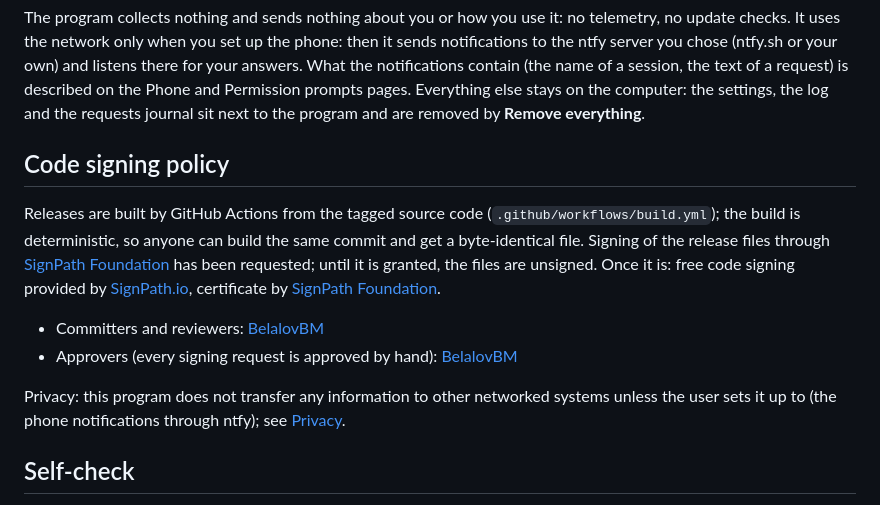
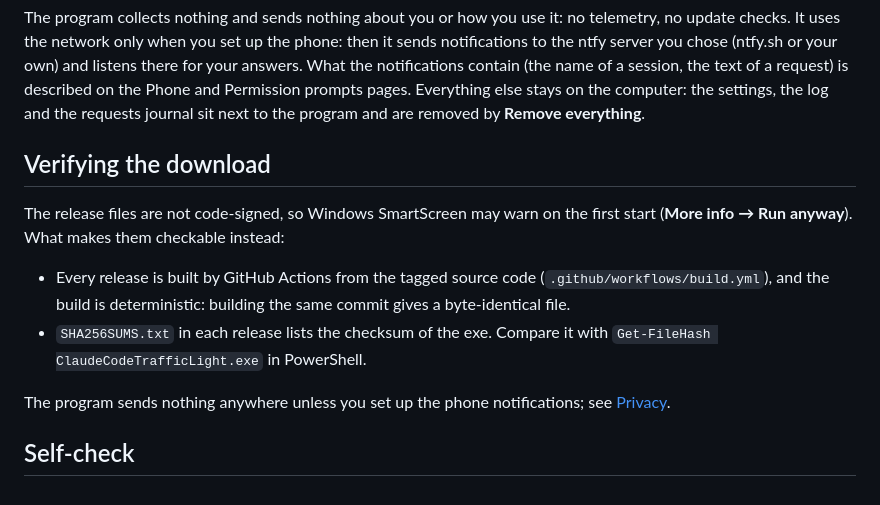
Before and after one commit to BelalovBM/claude-code-traffic-light, a Markdown page: README.md, the part around the change. GitHub-like rendering.

Commit message:
README: how to verify the download (the files are not code-signed)
Co-Authored-By: Claude Opus 5.5 <noreply@anthropic.com>

```diff
--- a/README.md
+++ b/README.md
@@ -111,15 +111,14 @@ To only disconnect from Claude Code and keep the program, use **Disconnect** on
 
 The program collects nothing and sends nothing about you or how you use it: no telemetry, no update checks. It uses the network only when you set up the phone: then it sends notifications to the ntfy server you chose (ntfy.sh or your own) and listens there for your answers. What the notifications contain (the name of a session, the text of a request) is described on the Phone and Permission prompts pages. Everything else stays on the computer: the settings, the log and the requests journal sit next to the program and are removed by **Remove everything**.
 
-## Code signing policy
+## Verifying the download
 
-Releases are built by GitHub Actions from the tagged source code (`.github/workflows/build.yml`); the build is deterministic, so anyone can build the same commit and get a byte-identical file. Signing of the release files through [SignPath Foundation](https://signpath.org) has been requested; until it is granted, the files are unsigned. Once it is: free code signing provided by [SignPath.io](https://signpath.io), certificate by [SignPath Foundation](https://signpath.org).
+The release files are not code-signed, so Windows SmartScreen may warn on the first start (**More info → Run anyway**). What makes them checkable instead:
 
-- Committers and reviewers: [BelalovBM](https://github.com/BelalovBM)
-- Approvers (every signing request is approved by hand): [BelalovBM](https://github.com/BelalovBM)
+- Every release is built by GitHub Actions from the tagged source code (`.github/workflows/build.yml`), and the build is deterministic: building the same commit gives a byte-identical file.
+- `SHA256SUMS.txt` in each release lists the checksum of the exe. Compare it with `Get-FileHash ClaudeCodeTrafficLight.exe` in PowerShell.
 
-Privacy: this program does not transfer any information to other networked systems unless the user sets it up to (the phone notifications through ntfy); see [Privacy](#privacy).
-
+The program sends nothing anywhere unless you set up the phone notifications; see [Privacy](#privacy).
 ## Self-check
 
 `ClaudeCodeTrafficLight.exe --selfcheck` shows the program with made-up sessions, takes a picture of every window (settings pages in both themes, the tray menu, the request panel, a notification) and writes `report.txt` with the Windows version, the scale of each monitor and the theme, all into a `selfcheck-<date>` folder next to the program. It needs no Claude Code and changes nothing on the computer. It takes about 40 seconds; leave the mouse and keyboard alone meanwhile. Pictures of the menu and the notification are taken from the screen, so a bit of the desktop around them may be in them.
```
